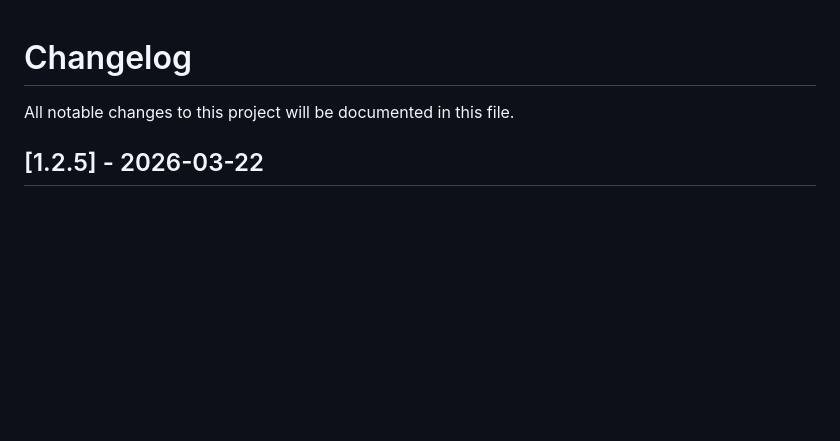
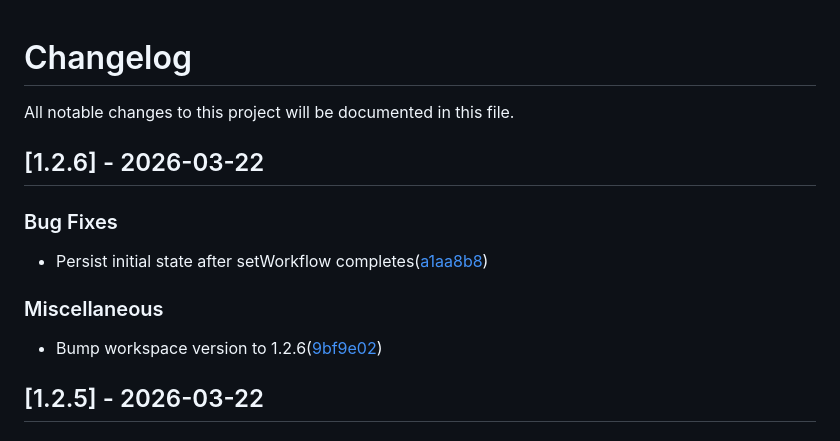
Before and after one commit to auser/workflow-graph, a Markdown page: CHANGELOG.md, the part around the change. Drawn GitHub-style; blank space fills up the shorter version.

Commit message:
chore: add changelog entry for v1.2.6

```diff
--- a/CHANGELOG.md
+++ b/CHANGELOG.md
@@ -2,6 +2,15 @@
 
 All notable changes to this project will be documented in this file.
 
+## [1.2.6] - 2026-03-22
+
+### Bug Fixes
+
+- Persist initial state after setWorkflow completes([a1aa8b8](https://github.com/auser/workflow-graph/commit/a1aa8b88f7954a92466558512b0c980caea5a507))
+
+### Miscellaneous
+
+- Bump workspace version to 1.2.6([9bf9e02](https://github.com/auser/workflow-graph/commit/9bf9e028bce524f277d201dfd1740ded59189fa0))
 ## [1.2.5] - 2026-03-22
 
 ### Bug Fixes
```
